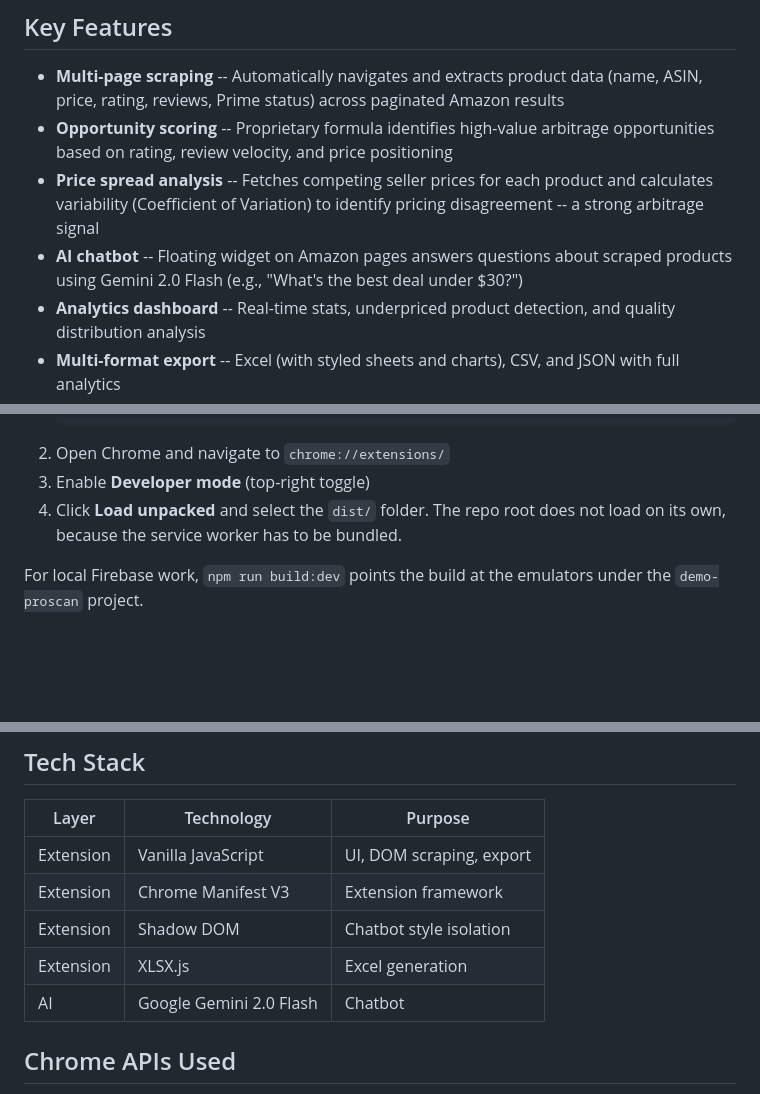
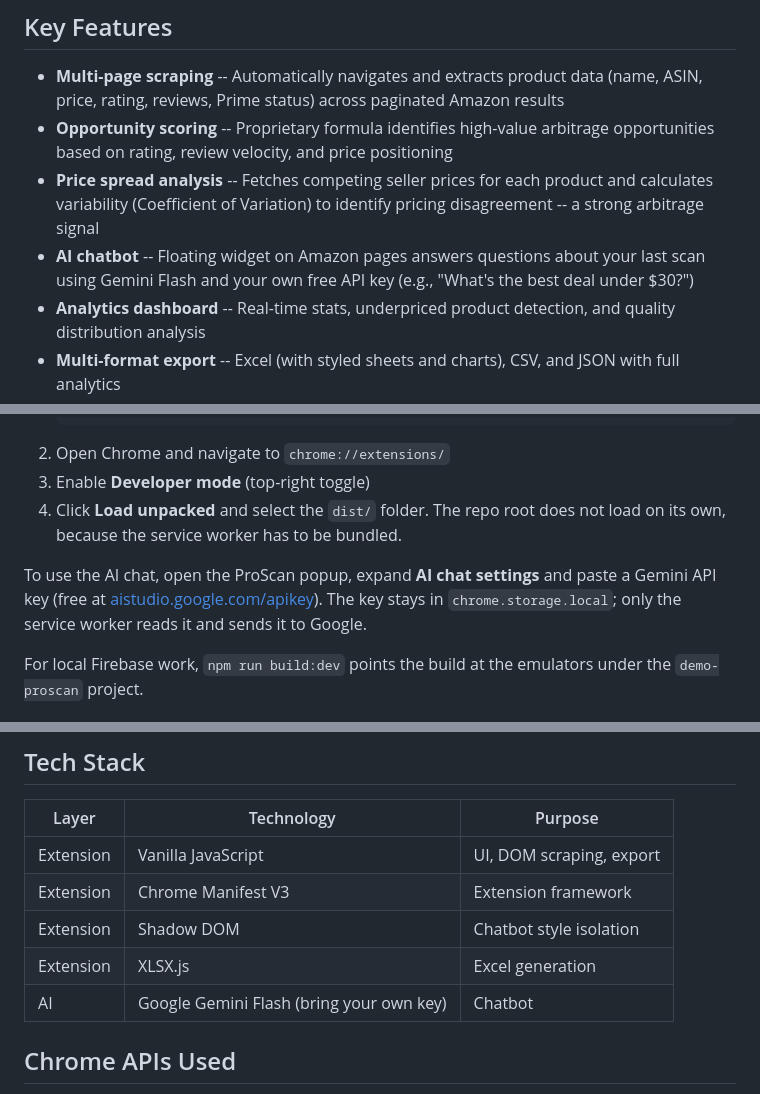
Before and after one commit to EnesYilmazcode/AmazonSellerScraper, a Markdown page: README.md, 3 parts joined by grey strips. GitHub-like rendering; blank space fills up the shorter version.

```diff
--- a/README.md
+++ b/README.md
@@ -28,7 +28,7 @@ ProScan is a Chrome extension that scrapes Amazon product listings across multip
 - **Multi-page scraping** -- Automatically navigates and extracts product data (name, ASIN, price, rating, reviews, Prime status) across paginated Amazon results
 - **Opportunity scoring** -- Proprietary formula identifies high-value arbitrage opportunities based on rating, review velocity, and price positioning
 - **Price spread analysis** -- Fetches competing seller prices for each product and calculates variability (Coefficient of Variation) to identify pricing disagreement -- a strong arbitrage signal
-- **AI chatbot** -- Floating widget on Amazon pages answers questions about scraped products using Gemini 2.0 Flash (e.g., "What's the best deal under $30?")
+- **AI chatbot** -- Floating widget on Amazon pages answers questions about your last scan using Gemini Flash and your own free API key (e.g., "What's the best deal under $30?")
 - **Analytics dashboard** -- Real-time stats, underpriced product detection, and quality distribution analysis
 - **Multi-format export** -- Excel (with styled sheets and charts), CSV, and JSON with full analytics
 - **Shadow DOM isolation** -- Chatbot widget styles are fully isolated from Amazon's CSS
@@ -136,6 +136,8 @@ See [docs/PRICE_SPREAD_ANALYSIS.md](docs/PRICE_SPREAD_ANALYSIS.md) for the full
 3. Enable **Developer mode** (top-right toggle)
 4. Click **Load unpacked** and select the `dist/` folder. The repo root does not load on its own, because the service worker has to be bundled.
 
+To use the AI chat, open the ProScan popup, expand **AI chat settings** and paste a Gemini API key (free at [aistudio.google.com/apikey](https://aistudio.google.com/apikey)). The key stays in `chrome.storage.local`; only the service worker reads it and sends it to Google.
+
 For local Firebase work, `npm run build:dev` points the build at the emulators under the `demo-proscan` project.
 
 ## Release checks
@@ -163,7 +165,7 @@ The Jest suite includes a golden corpus of saved Amazon pages (`tests/pages/`, s
 | Extension | Chrome Manifest V3 | Extension framework |
 | Extension | Shadow DOM | Chatbot style isolation |
 | Extension | XLSX.js | Excel generation |
-| AI | Google Gemini 2.0 Flash | Chatbot |
+| AI | Google Gemini Flash (bring your own key) | Chatbot |
 
 ## Chrome APIs Used
 
```
Also changed, not shown: other parts of README.md (+7 -6 lines), CLAUDE.md (+9 -7 lines).
